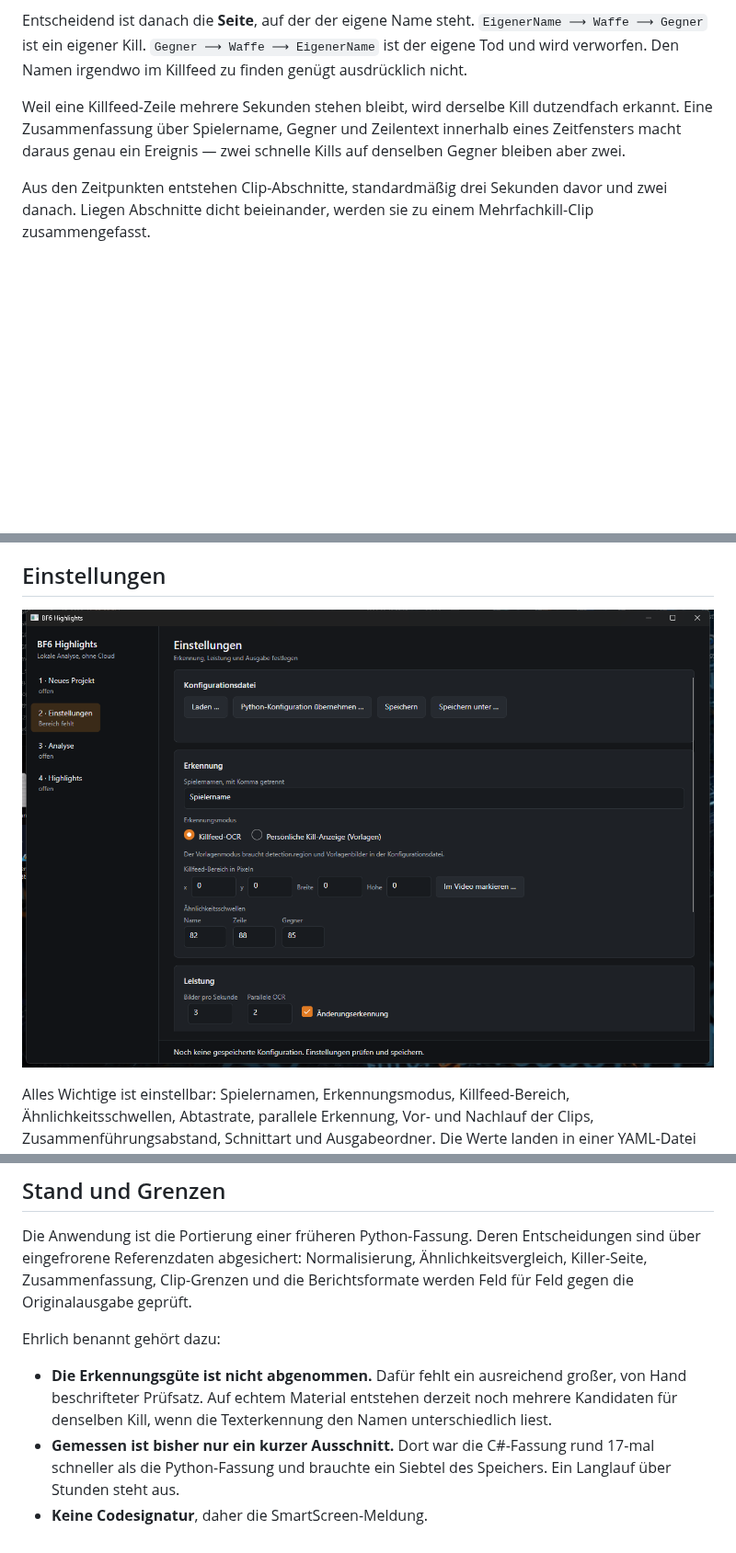
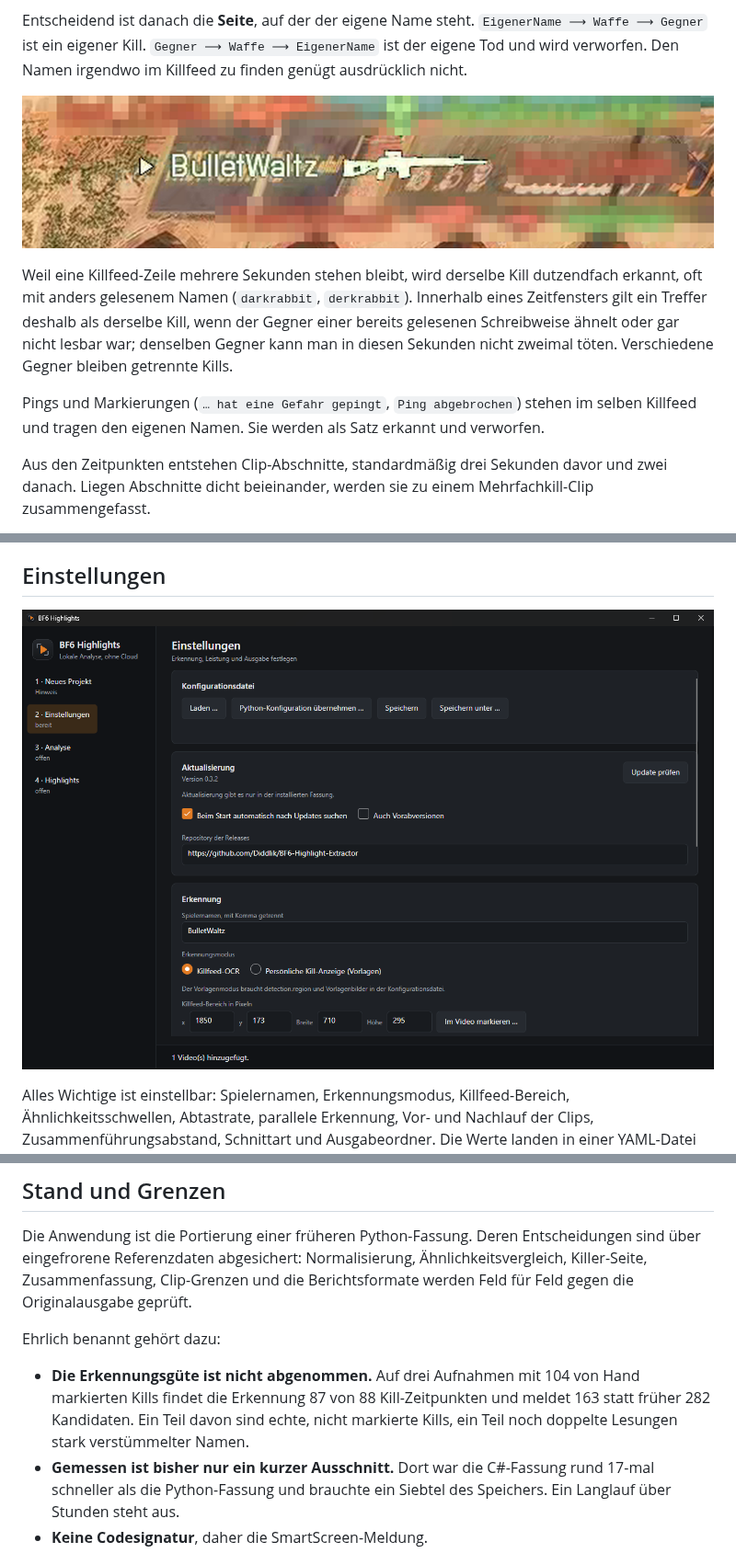
Before and after one commit to Diddlik/BF6-Highlight-Extractor, a Markdown page: README.md, 3 parts joined by grey strips. Shown at 92% size. Drawn GitHub-style; pictures changed too: .github/media/beispiel-killfeed.png (added), .github/media/oberflaeche-einstellungen.png; blank space fills up the shorter version.

```diff
--- a/README.md
+++ b/README.md
@@ -24,10 +24,16 @@ Entscheidend ist danach die **Seite**, auf der der eigene Name steht. `EigenerNa
 ⟶ Gegner` ist ein eigener Kill. `Gegner ⟶ Waffe ⟶ EigenerName` ist der eigene Tod und wird
 verworfen. Den Namen irgendwo im Killfeed zu finden genügt ausdrücklich nicht.
 
+![Killfeed mit eigenem Kill, fremde Namen unkenntlich gemacht](.github/media/beispiel-killfeed.png)
+
 Weil eine Killfeed-Zeile mehrere Sekunden stehen bleibt, wird derselbe Kill dutzendfach
-erkannt. Eine Zusammenfassung über Spielername, Gegner und Zeilentext innerhalb eines
-Zeitfensters macht daraus genau ein Ereignis — zwei schnelle Kills auf denselben Gegner
-bleiben aber zwei.
+erkannt, oft mit anders gelesenem Namen (`darkrabbit`, `derkrabbit`). Innerhalb eines
+Zeitfensters gilt ein Treffer deshalb als derselbe Kill, wenn der Gegner einer bereits
+gelesenen Schreibweise ähnelt oder gar nicht lesbar war; denselben Gegner kann man in
+diesen Sekunden nicht zweimal töten. Verschiedene Gegner bleiben getrennte Kills.
+
+Pings und Markierungen (`… hat eine Gefahr gepingt`, `Ping abgebrochen`) stehen im selben
+Killfeed und tragen den eigenen Namen. Sie werden als Satz erkannt und verworfen.
 
 Aus den Zeitpunkten entstehen Clip-Abschnitte, standardmäßig drei Sekunden davor und zwei
 danach. Liegen Abschnitte dicht beieinander, werden sie zu einem Mehrfachkill-Clip
@@ -183,9 +191,10 @@ gegen die Originalausgabe geprüft.
 
 Ehrlich benannt gehört dazu:
 
-- **Die Erkennungsgüte ist nicht abgenommen.** Dafür fehlt ein ausreichend großer, von Hand
-  beschrifteter Prüfsatz. Auf echtem Material entstehen derzeit noch mehrere Kandidaten für
-  denselben Kill, wenn die Texterkennung den Namen unterschiedlich liest.
+- **Die Erkennungsgüte ist nicht abgenommen.** Auf drei Aufnahmen mit 104 von Hand
+  markierten Kills findet die Erkennung 87 von 88 Kill-Zeitpunkten und meldet 163 statt
+  früher 282 Kandidaten. Ein Teil davon sind echte, nicht markierte Kills, ein Teil noch
+  doppelte Lesungen stark verstümmelter Namen.
 - **Gemessen ist bisher nur ein kurzer Ausschnitt.** Dort war die C#-Fassung rund 17-mal
   schneller als die Python-Fassung und brauchte ein Siebtel des Speichers. Ein Langlauf über
   Stunden steht aus.
```
Also changed, not shown: other parts of README.md (+2 -0 lines), .github/media/oberflaeche-analyse.png, .github/media/oberflaeche-highlights.png (added), .github/media/oberflaeche-projekt.png.
